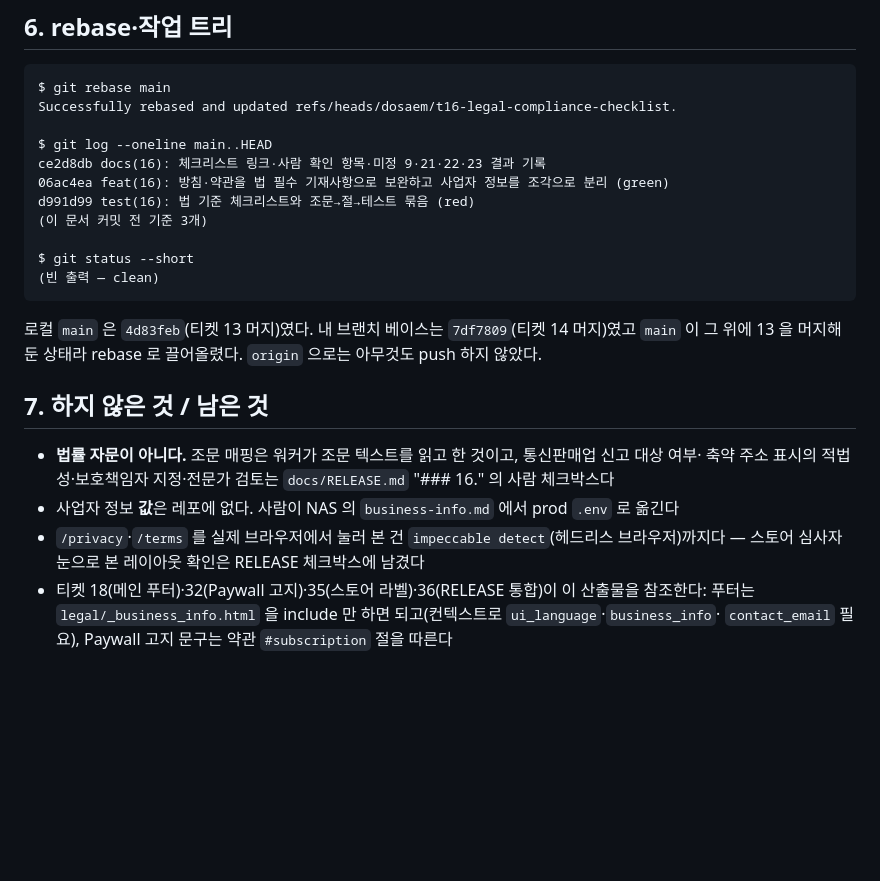
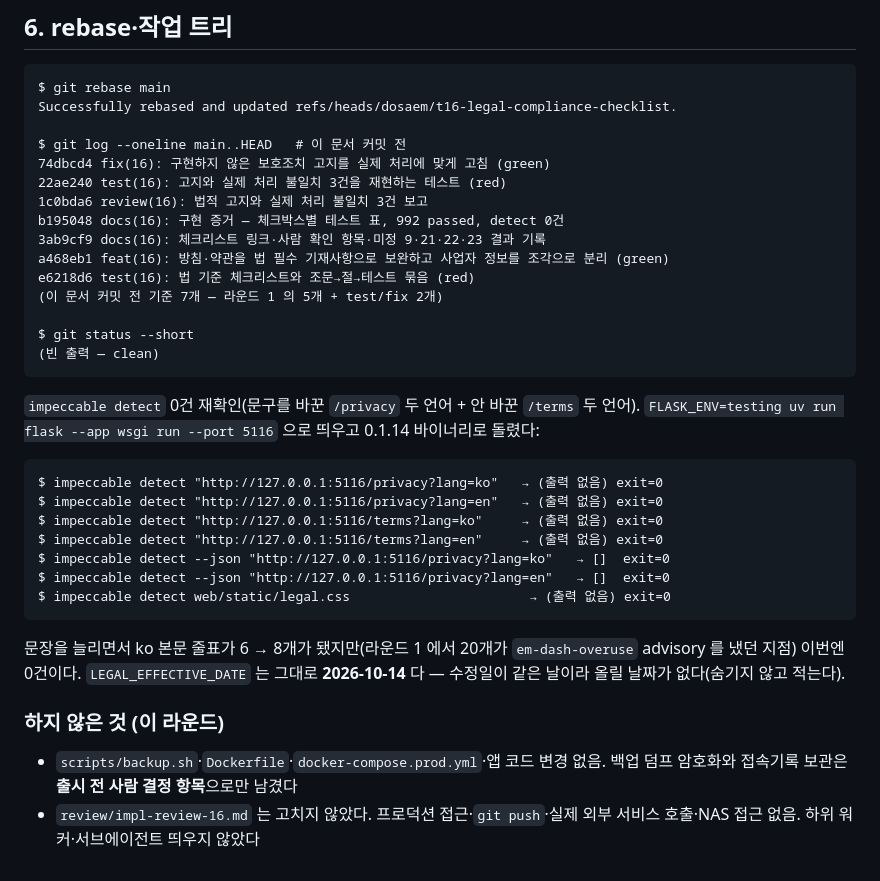
Before and after one commit to dosaem/chosung-daily, a Markdown page: review/impl-evidence-16.md, the part around the change. Rendered like a GitHub page; blank space fills up the shorter version.

Commit message:
docs(16): 수정 라운드 1 증거 — 결함별 원인·수정·증명, 1253 passed·ruff·detect 0건
Co-Authored-By: Claude Opus 5 <noreply@anthropic.com>

````diff
--- a/review/impl-evidence-16.md
+++ b/review/impl-evidence-16.md
@@ -181,26 +181,40 @@ d7a1f0ca0a29 (head)
 $ git rebase main
 Successfully rebased and updated refs/heads/dosaem/t16-legal-compliance-checklist.
 
-$ git log --oneline main..HEAD
-ce2d8db docs(16): 체크리스트 링크·사람 확인 항목·미정 9·21·22·23 결과 기록
-06ac4ea feat(16): 방침·약관을 법 필수 기재사항으로 보완하고 사업자 정보를 조각으로 분리 (green)
-d991d99 test(16): 법 기준 체크리스트와 조문→절→테스트 묶음 (red)
-(이 문서 커밋 전 기준 3개)
+$ git log --oneline main..HEAD   # 이 문서 커밋 전
+74dbcd4 fix(16): 구현하지 않은 보호조치 고지를 실제 처리에 맞게 고침 (green)
+22ae240 test(16): 고지와 실제 처리 불일치 3건을 재현하는 테스트 (red)
+1c0bda6 review(16): 법적 고지와 실제 처리 불일치 3건 보고
+b195048 docs(16): 구현 증거 — 체크박스별 테스트 표, 992 passed, detect 0건
+3ab9cf9 docs(16): 체크리스트 링크·사람 확인 항목·미정 9·21·22·23 결과 기록
+a468eb1 feat(16): 방침·약관을 법 필수 기재사항으로 보완하고 사업자 정보를 조각으로 분리 (green)
+e6218d6 test(16): 법 기준 체크리스트와 조문→절→테스트 묶음 (red)
+(이 문서 커밋 전 기준 7개 — 라운드 1 의 5개 + test/fix 2개)
 
 $ git status --short
 (빈 출력 — clean)
 ```
 
-로컬 `main` 은 `4d83feb`(티켓 13 머지)였다. 내 브랜치 베이스는 `7df7809`(티켓 14 머지)였고 `main` 이
-그 위에 13 을 머지해 둔 상태라 rebase 로 끌어올렸다. `origin` 으로는 아무것도 push 하지 않았다.
+`impeccable detect` 0건 재확인(문구를 바꾼 `/privacy` 두 언어 + 안 바꾼 `/terms` 두 언어).
+`FLASK_ENV=testing uv run flask --app wsgi run --port 5116` 으로 띄우고 0.1.14 바이너리로 돌렸다:
 
-## 7. 하지 않은 것 / 남은 것
+```
+$ impeccable detect "http://127.0.0.1:5116/privacy?lang=ko"   → (출력 없음) exit=0
+$ impeccable detect "http://127.0.0.1:5116/privacy?lang=en"   → (출력 없음) exit=0
+$ impeccable detect "http://127.0.0.1:5116/terms?lang=ko"     → (출력 없음) exit=0
+$ impeccable detect "http://127.0.0.1:5116/terms?lang=en"     → (출력 없음) exit=0
+$ impeccable detect --json "http://127.0.0.1:5116/privacy?lang=ko"   → []  exit=0
+$ impeccable detect --json "http://127.0.0.1:5116/privacy?lang=en"   → []  exit=0
+$ impeccable detect web/static/legal.css                       → (출력 없음) exit=0
+```
 
-- **법률 자문이 아니다.** 조문 매핑은 워커가 조문 텍스트를 읽고 한 것이고, 통신판매업 신고 대상 여부·
-  축약 주소 표시의 적법성·보호책임자 지정·전문가 검토는 `docs/RELEASE.md` "### 16." 의 사람 체크박스다
-- 사업자 정보 **값**은 레포에 없다. 사람이 NAS 의 `business-info.md` 에서 prod `.env` 로 옮긴다
-- `/privacy`·`/terms` 를 실제 브라우저에서 눌러 본 건 `impeccable detect`(헤드리스 브라우저)까지다 —
-  스토어 심사자 눈으로 본 레이아웃 확인은 RELEASE 체크박스에 남겼다
-- 티켓 18(메인 푸터)·32(Paywall 고지)·35(스토어 라벨)·36(RELEASE 통합)이 이 산출물을 참조한다:
-  푸터는 `legal/_business_info.html` 을 include 만 하면 되고(컨텍스트로 `ui_language`·`business_info`·
-  `contact_email` 필요), Paywall 고지 문구는 약관 `#subscription` 절을 따른다
+문장을 늘리면서 ko 본문 줄표가 6 → 8개가 됐지만(라운드 1 에서 20개가 `em-dash-overuse` advisory 를
+냈던 지점) 이번엔 0건이다. `LEGAL_EFFECTIVE_DATE` 는 그대로 **2026-10-14** 다 — 수정일이 같은 날이라
+올릴 날짜가 없다(숨기지 않고 적는다).
+
+### 하지 않은 것 (이 라운드)
+
+- `scripts/backup.sh`·`Dockerfile`·`docker-compose.prod.yml`·앱 코드 변경 없음. 백업 덤프 암호화와
+  접속기록 보관은 **출시 전 사람 결정 항목**으로만 남겼다
+- `review/impl-review-16.md` 는 고치지 않았다. 프로덕션 접근·`git push`·실제 외부 서비스 호출·NAS
+  접근 없음. 하위 워커·서브에이전트 띄우지 않았다
````
